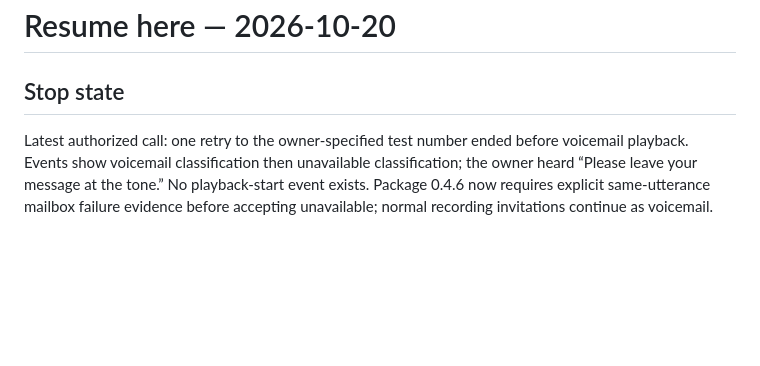
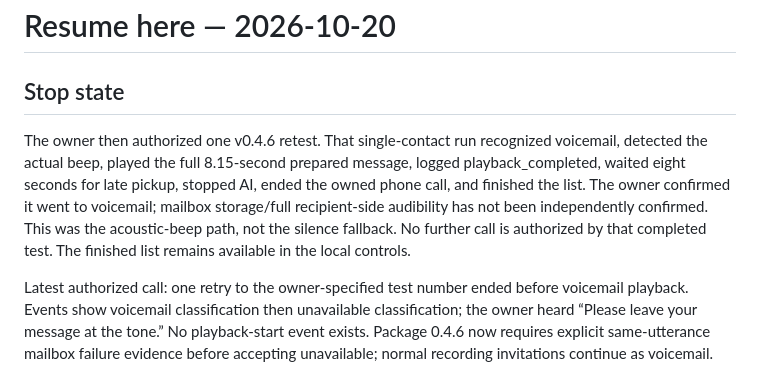
Before and after one commit to Sinagetitdone/SalesGodCRM-Calling-Automation, a Markdown page: docs/RESUME-HERE.md, the part around the change. Rendered like a GitHub page; blank space fills up the shorter version.

Commit message:
Record completed supervised voicemail playback verification

```diff
--- a/docs/RESUME-HERE.md
+++ b/docs/RESUME-HERE.md
@@ -1,6 +1,9 @@
 # Resume here — 2026-10-20
 
 ## Stop state
+
+The owner then authorized one v0.4.6 retest. That single-contact run recognized voicemail, detected the actual beep, played the full 8.15-second prepared message, logged playback_completed, waited eight seconds for late pickup, stopped AI, ended the owned phone call, and finished the list. The owner confirmed it went to voicemail; mailbox storage/full recipient-side audibility has not been independently confirmed. This was the acoustic-beep path, not the silence fallback. No further call is authorized by that completed test. The finished list remains available in the local controls.
+
 
 Latest authorized call: one retry to the owner-specified test number ended before voicemail playback. Events show voicemail classification then unavailable classification; the owner heard “Please leave your message at the tone.” No playback-start event exists. Package 0.4.6 now requires explicit same-utterance mailbox failure evidence before accepting unavailable; normal recording invitations continue as voicemail. Audio checks pass 72 tests, including forced misclassification of the owner-reported greeting. The fix has not been redial-tested. The one-call authorization was consumed; do not redial without a new user request. Reopen idle controls from CRM to load updated browser scripts.
 
```
Also changed, not shown: EVOLUTION.md (+5 -0 lines).
